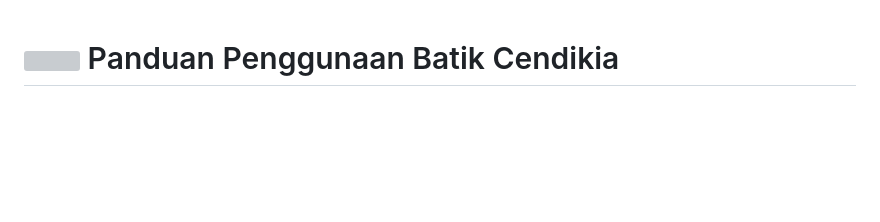
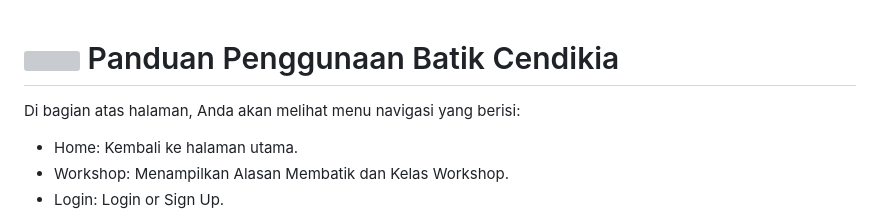
Before and after one commit to batikcendekia/batik-cendekia, a Markdown page: README.md, the part around one of its changes. Rendered like a GitHub page; blank space fills up the shorter version; grey boxes are pictures that could not be loaded.

```diff
--- a/README.md
+++ b/README.md
@@ -1,4 +1,8 @@
 # <img src="https://github.com/batikcendekia/batik-cendekia/assets/153000460/a42a3cd2-6b18-4b07-adbb-71ba4182fa8d" width="100px"> Panduan Penggunaan Batik Cendikia
 
+Di bagian atas halaman, Anda akan melihat menu navigasi yang berisi:
 
+* Home: Kembali ke halaman utama.
+* Workshop: Menampilkan Alasan Membatik dan Kelas Workshop.
+* Login: Login or Sign Up.
 
```
Also changed, not shown: other parts of README.md (+20 -6 lines).
